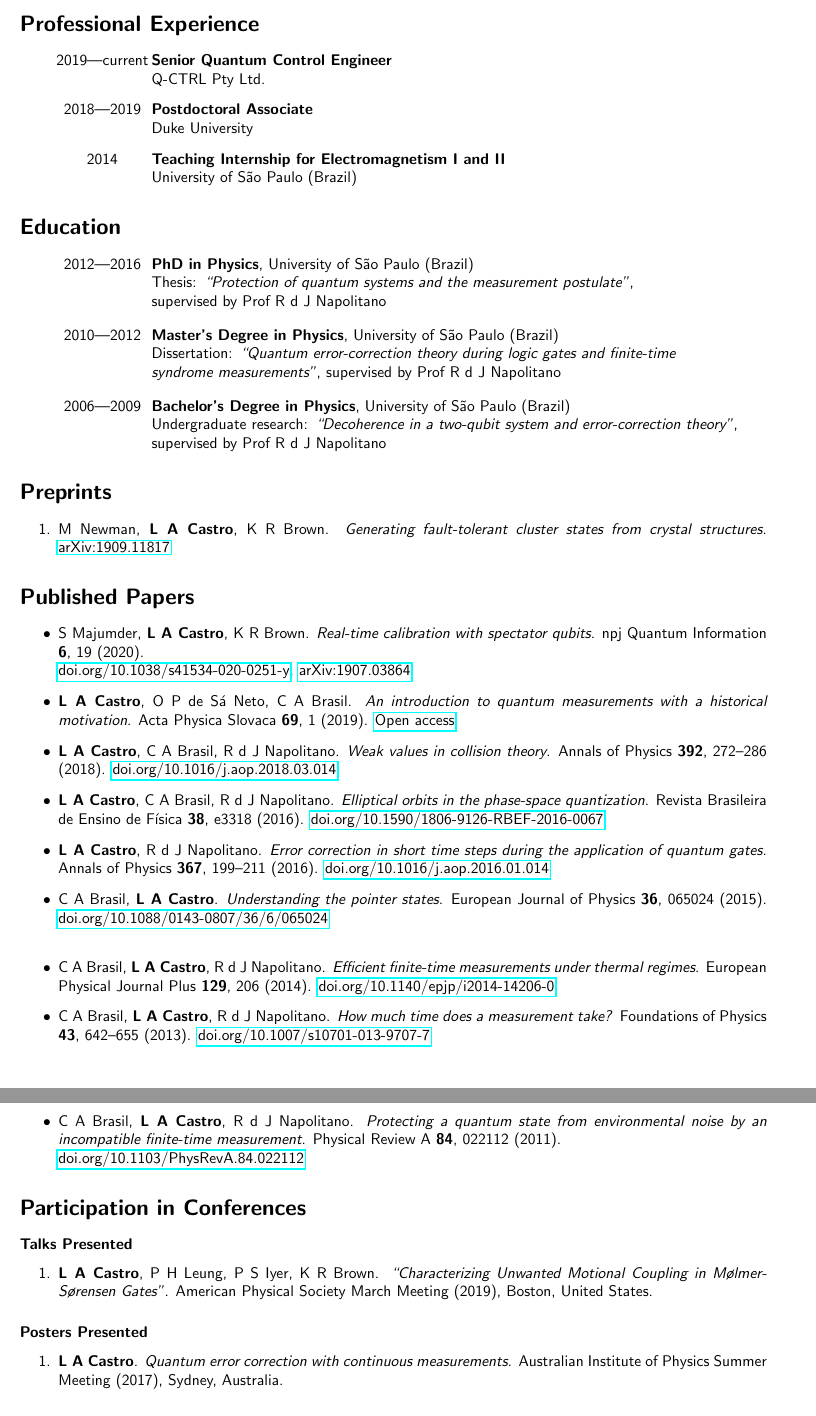
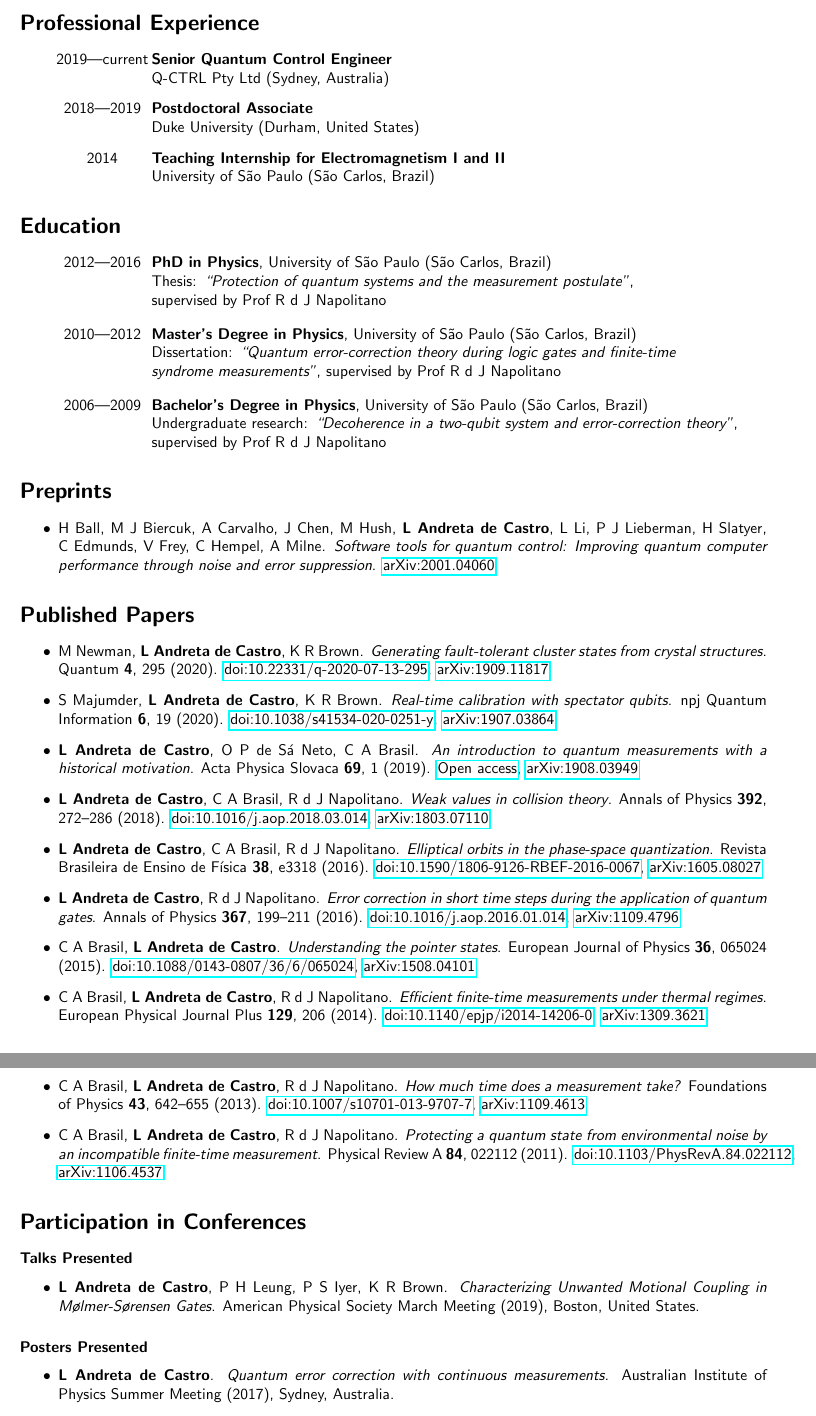
Before and after one commit to leoadec/leoadec.github.io, a LaTeX CV (resume/resume.tex): two parts of pages 1 and 2 of 2, joined at a grey line, cut so that both start at the same text. Compiled offline with pdfLaTeX.

Commit message:
updating CV~

```diff
--- a/resume/resume.tex
+++ b/resume/resume.tex
@@ -5,7 +5,8 @@
 \usepackage[margin=2cm]{geometry}
 
 \newcommand{\mail}[1]{\href{mailto:#1}{#1}}
-\newcommand{\doi}[1]{\href{https://dx.#1}{#1}}
+\newcommand{\doi}[1]{\href{https://doi.org/#1}{doi:#1}}
+\newcommand{\arxiv}[1]{\href{https://arxiv.org/abs/#1}{arXiv:#1}}
 
 \renewcommand{\familydefault}{\sfdefault}
 
@@ -22,28 +27,30 @@
 \begin{itemize}
 \item[] \makebox[2cm]{2019---current}
     \textbf{Senior Quantum Control Engineer} \\
-				 \makebox[2cm]{} Q-CTRL Pty Ltd.
+    \makebox[2cm]{} Q-CTRL Pty Ltd (Sydney, Australia)
 \item[] \makebox[2cm]{2018---2019}
     \textbf{Postdoctoral Associate} \\
-				 \makebox[2cm]{} Duke University
+    \makebox[2cm]{} Duke University (Durham, United States)
 \item[] \makebox[2cm]{2014}
     \textbf{Teaching Internship for Electromagnetism I and II} \\
-	       \makebox[2cm]{} University of São Paulo (Brazil)
+    \makebox[2cm]{} University of São Paulo (São Carlos, Brazil)
 \end{itemize}
 
 \section*{Education}
 \begin{itemize}
-	\item[] \makebox[2cm]{2012---2016} \textbf{PhD in Physics}, University of São Paulo (Brazil) \\
+\item[] \makebox[2cm]{2012---2016}
+    \textbf{PhD in Physics}, University of São Paulo (São Carlos, Brazil) \\
     \makebox[2cm]{} Thesis: \textit{“Protection of quantum systems and the measurement postulate”}, \\
     \makebox[2cm]{} supervised by Prof R d J Napolitano
 \end{itemize}
 \begin{itemize}
-	\item[] \makebox[2cm]{2010---2012} \textbf{Master's Degree in Physics}, University of São Paulo (Brazil) \\
+\item[] \makebox[2cm]{2010---2012}
+    \textbf{Master's Degree in Physics}, University of São Paulo (São Carlos, Brazil) \\
     \makebox[2cm]{} Dissertation: \textit{“Quantum error-correction theory during logic gates and finite-time} \\
     \makebox[2cm]{} \textit{syndrome measurements”}, supervised by Prof R d J Napolitano
 \end{itemize}
 \begin{itemize}
-	\item[] \makebox[2cm]{2006---2009} \textbf{Bachelor's Degree in Physics},  University of São Paulo (Brazil) \\
+    \item[] \makebox[2cm]{2006---2009} \textbf{Bachelor's Degree in Physics},  University of São Paulo (São Carlos, Brazil) \\
     \makebox[2cm]{} Undergraduate research:
     \textit{“Decoherence in a two-qubit system and error-correction theory”}, \\
     \makebox[2cm]{} supervised by Prof R d J Napolitano
@@ -51,33 +58,43 @@
 
 \section*{Preprints}
 \begin{itemize}
-		\item[1.] M Newman, \textbf{L A Castro}, K R Brown. \textit{Generating fault-tolerant cluster states from crystal structures}. \href{https://arxiv.org/abs/1909.11817}{arXiv:1909.11817}
-
+	\item H Ball, M J Biercuk, A Carvalho, J Chen, M Hush, \textbf{L Andreta de Castro}, L Li, P J Lieberman, H Slatyer, C Edmunds, V Frey, C Hempel, A Milne. \textit{Software tools for quantum control: Improving quantum computer performance through noise and error suppression}. \arxiv{2001.04060}
 \end{itemize}
 
 \section*{Published Papers}
 \begin{itemize}
-		\item S Majumder, \textbf{L A Castro}, K R Brown. \textit{Real-time calibration with spectator qubits}. npj Quantum Information \textbf{6}, 19 (2020). \\ \doi{doi.org/10.1038/s41534-020-0251-y},   \href{https://arxiv.org/abs/1907.03864}{arXiv:1907.03864}
-		\item\textbf{L A Castro}, O P de S\'{a} Neto, C A Brasil. \textit{An introduction to quantum measurements with a historical motivation}. Acta Physica Slovaca \textbf{69}, 1 (2019). \href{http://www.physics.sk/aps/pub.php?y=2019&pub=aps-19-01}{Open access}
-		\item \textbf{L A Castro}, C A Brasil, R d J Napolitano. \textit{Weak values in collision theory}. Annals of Physics \textbf{392}, 272--286 (2018). \doi{doi.org/10.1016/j.aop.2018.03.014}
-		\item \textbf{L A Castro}, C A Brasil, R d J Napolitano. \textit{Elliptical orbits in the phase-space quantization}. Revista Brasileira de Ensino de Física \textbf{38}, e3318 (2016). \doi{doi.org/10.1590/1806-9126-RBEF-2016-0067}
-		\item \textbf{L A Castro}, R d J Napolitano. \textit{Error correction in short time steps during the application of quantum gates}. Annals of Physics \textbf{367}, 199--211 (2016). \doi{doi.org/10.1016/j.aop.2016.01.014}
-		\item C A Brasil, \textbf{L A Castro}. \textit{Understanding the pointer states}. European Journal of Physics \textbf{36}, 065024 (2015). \doi{doi.org/10.1088/0143-0807/36/6/065024} \\
-		\item C A Brasil, \textbf{L A Castro}, R d J Napolitano. \textit{Efficient finite-time measurements under thermal regimes}. European Physical Journal Plus \textbf{129}, 206 (2014). \doi{doi.org/10.1140/epjp/i2014-14206-0}
-		\item C A Brasil, \textbf{L A Castro}, R d J Napolitano. \textit{How much time does a measurement take?} Foundations of Physics \textbf{43}, 642--655 (2013). \doi{doi.org/10.1007/s10701-013-9707-7}
-		\item C A Brasil, \textbf{L A Castro}, R d J Napolitano. \textit{Protecting a quantum state from environmental noise by an incompatible finite-time measurement}. Physical Review A \textbf{84}, 022112 (2011). \\ \doi{doi.org/10.1103/PhysRevA.84.022112}
+\item M Newman, \textbf{L Andreta de Castro}, K R Brown. \textit{Generating fault-tolerant cluster states from crystal structures}. Quantum \textbf{4}, 295 (2020).
+    \doi{10.22331/q-2020-07-13-295}, \arxiv{1909.11817}
+\item S Majumder, \textbf{L Andreta de Castro}, K R Brown. \textit{Real-time calibration with spectator qubits}. npj Quantum Information \textbf{6}, 19 (2020).
+    \doi{10.1038/s41534-020-0251-y}, \arxiv{1907.03864}
+\item\textbf{L Andreta de Castro}, O P de S\'{a} Neto, C A Brasil. \textit{An introduction to quantum measurements with a historical motivation}. Acta Physica Slovaca \textbf{69}, 1 (2019).
+    \href{http://www.physics.sk/aps/pub.php?y=2019&pub=aps-19-01}{Open access}, \arxiv{1908.03949}
+\item \textbf{L Andreta de Castro}, C A Brasil, R d J Napolitano. \textit{Weak values in collision theory}. Annals of Physics \textbf{392}, 272--286 (2018).
+    \doi{10.1016/j.aop.2018.03.014}, \arxiv{1803.07110}
+\item \textbf{L Andreta de Castro}, C A Brasil, R d J Napolitano. \textit{Elliptical orbits in the phase-space quantization}. Revista Brasileira de Ensino de Física \textbf{38}, e3318 (2016).
+    \doi{10.1590/1806-9126-RBEF-2016-0067}, \arxiv{1605.08027}
+\item \textbf{L Andreta de Castro}, R d J Napolitano. \textit{Error correction in short time steps during the application of quantum gates}. Annals of Physics \textbf{367}, 199--211 (2016).
+    \doi{10.1016/j.aop.2016.01.014}, \arxiv{1109.4796}
+\item C A Brasil, \textbf{L Andreta de Castro}. \textit{Understanding the pointer states}. European Journal of Physics \textbf{36}, 065024 (2015).
+    \doi{10.1088/0143-0807/36/6/065024}, \arxiv{1508.04101}
+\item C A Brasil, \textbf{L Andreta de Castro}, R d J Napolitano. \textit{Efficient finite-time measurements under thermal regimes}. European Physical Journal Plus \textbf{129}, 206 (2014).
+    \doi{10.1140/epjp/i2014-14206-0}, \arxiv{1309.3621}
+\item C A Brasil, \textbf{L Andreta de Castro}, R d J Napolitano. \textit{How much time does a measurement take?} Foundations of Physics \textbf{43}, 642--655 (2013).
+    \doi{10.1007/s10701-013-9707-7}, \arxiv{1109.4613}
+\item C A Brasil, \textbf{L Andreta de Castro}, R d J Napolitano. \textit{Protecting a quantum state from environmental noise by an incompatible finite-time measurement}. Physical Review A \textbf{84}, 022112 (2011).
+    \doi{10.1103/PhysRevA.84.022112}, \arxiv{1106.4537}
 \end{itemize}
 
 
 \section*{Participation in Conferences}
 
 \subsubsection*{Talks Presented}
-\begin{enumerate}
-	\item \textbf{L A Castro}, P H Leung, P S Iyer, K R Brown. \textit{“Characterizing Unwanted Motional Coupling in Mølmer-Sørensen Gates”}. American Physical Society March Meeting (2019), Boston, United States.
-\end{enumerate}
+\begin{itemize}
+\item \textbf{L Andreta de Castro}, P H Leung, P S Iyer, K R Brown. \textit{Characterizing Unwanted Motional Coupling in Mølmer-Sørensen Gates}. American Physical Society March Meeting (2019), Boston, United States.
+\end{itemize}
 
 \subsubsection*{Posters Presented}
-\begin{enumerate}
-	\item \textbf{L A Castro}. \textit{Quantum error correction with continuous measurements.} Australian Institute of Physics Summer Meeting (2017), Sydney, Australia.
-	\item \textbf{L A Castro}, R d J Napolitano. \textit{Quantum error correction theory during logical gates and finite syndrome measurements.}
+\begin{itemize}
+\item \textbf{L Andreta de Castro}. \textit{Quantum error correction with continuous measurements.} Australian Institute of Physics Summer Meeting (2017), Sydney, Australia.
+\item \textbf{L Andreta de Castro}, R d J Napolitano. \textit{Quantum error correction theory during logical gates and finite syndrome measurements.}
     12th International Conference on Squeezed States and Uncertainty Relations -- ICSSUR (2011), Foz do Iguaçu, Brazil.
```
Also changed, not shown: README.md (deleted), resume/resume.pdf, resume/resume.tex (10 more changed lines), 2 other files. Lines whose indentation alone changed are shown as unchanged.
